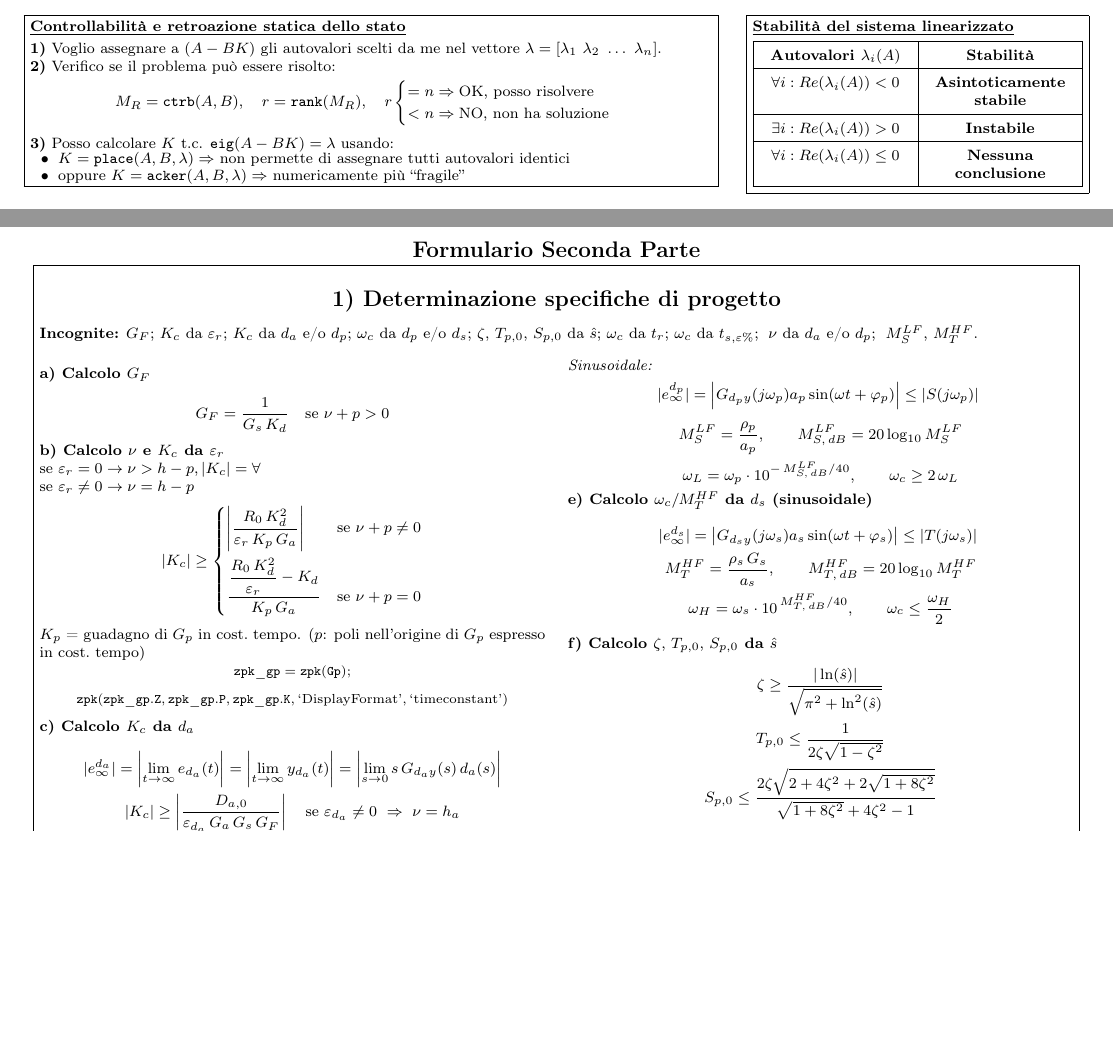
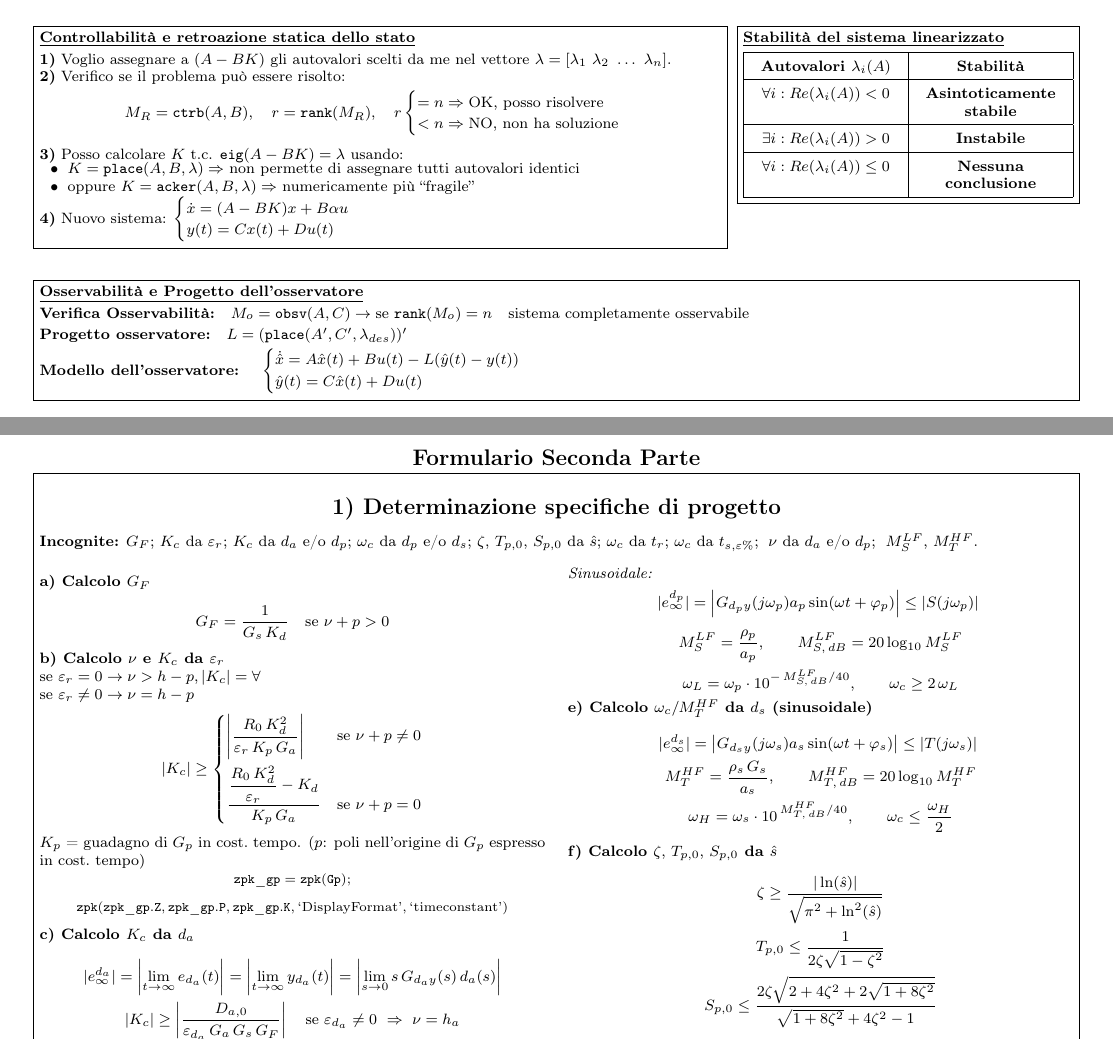
Before and after one commit to jack140704/Formulario-Controlli, a LaTeX document (formulario.tex): two parts of pages 1 and 2 of 5, joined at a grey line, cut so that both start at the same text, the shorter picture padded with empty space. Compiled offline with pdfLaTeX.

Commit message:
Added observator formulas and fixed some layout problems

```diff
--- a/formulario.tex
+++ b/formulario.tex
@@ -165,6 +167,7 @@ $ D = \frac{\partial g(x,u)}{\partial u} \bigg|_{\substack{x=\bar{x}\\u=\bar{u}}
 \vspace{-1.5mm}
 
 \begin{center}
+\makebox[\dimexpr 0.97\textwidth + 2\fboxsep + 2\fboxrule\relax][s]{%
 \fbox{\parbox[t]{0.64\textwidth}{%
 \footnotesize
 \textbf{\underline{Controllabilità e retroazione statica dello stato}}
@@ -183,7 +186,9 @@ M_R = \mathtt{ctrb}(A,B), \quad r = \mathtt{rank}(M_R), \quad r \begin{cases} =
     \item $K = \mathtt{place}(A, B, \lambda) \Rightarrow$ non permette di assegnare tutti autovalori identici
     \item oppure $K = \mathtt{acker}(A, B, \lambda) \Rightarrow$ numericamente più ``fragile''
 \end{itemize}
-}}
+\vspace{2pt}
+\textbf{4)} Nuovo sistema: $\begin{cases} \dot{x} = (A-BK)x + B\alpha u \\ y(t) = Cx(t) + Du(t) \end{cases}$
+}}%
 \hfill
 \fbox{\parbox[t]{0.31\textwidth}{%
 \footnotesize
@@ -202,6 +207,29 @@ $\exists i : Re(\lambda_i(A)) > 0$ & \textbf{Instabile} \\
 $\forall i : Re(\lambda_i(A)) \le 0$ & \textbf{Nessuna conclusione} \\
 \hline
 \end{tabularx}
+}}%
+}
+\end{center}
+
+\vspace{-1.5mm}
+
+\begin{center}
+\fbox{\parbox{0.97\textwidth}{%
+\footnotesize
+\textbf{\underline{Osservabilità e Progetto dell'osservatore}}
+\vspace{2pt}
+
+\textbf{Verifica Osservabilità:}\quad $M_o = \mathtt{obsv}(A,C) \rightarrow \text{se } \mathtt{rank}(M_o) = n \quad \text{sistema completamente osservabile}$
+
+\vspace{2pt}
+\textbf{Progetto osservatore:}\quad $L = (\mathtt{place}(A', C', \lambda_{des}))'$
+
+\vspace{2pt}
+\textbf{Modello dell'osservatore:} \quad
+$\begin{cases}
+\dot{\hat{x}} = A\hat{x}(t) + Bu(t) - L(\hat{y}(t) - y(t)) \\
+\hat{y}(t) = C\hat{x}(t) + Du(t)
+\end{cases}$
 }}
 \end{center}
 
```
Also changed, not shown: formulario.pdf, formulario.tex (28 more changed lines).
